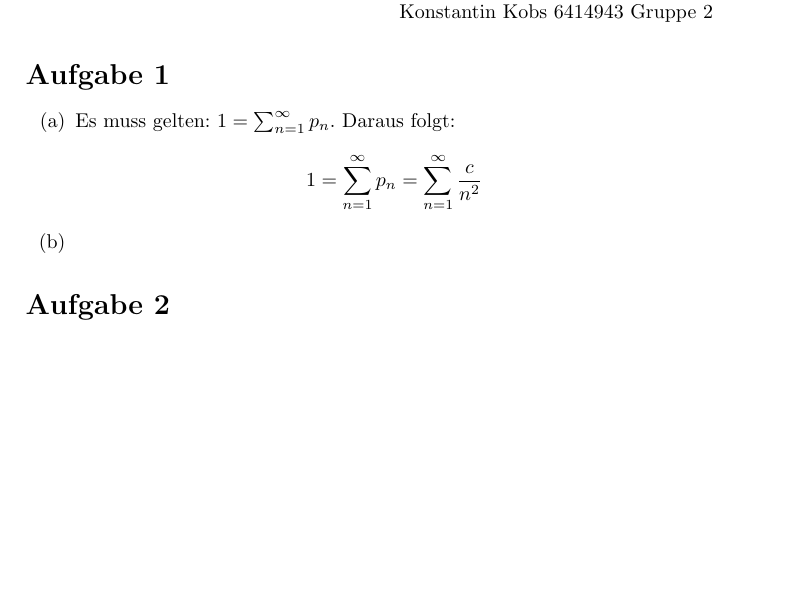
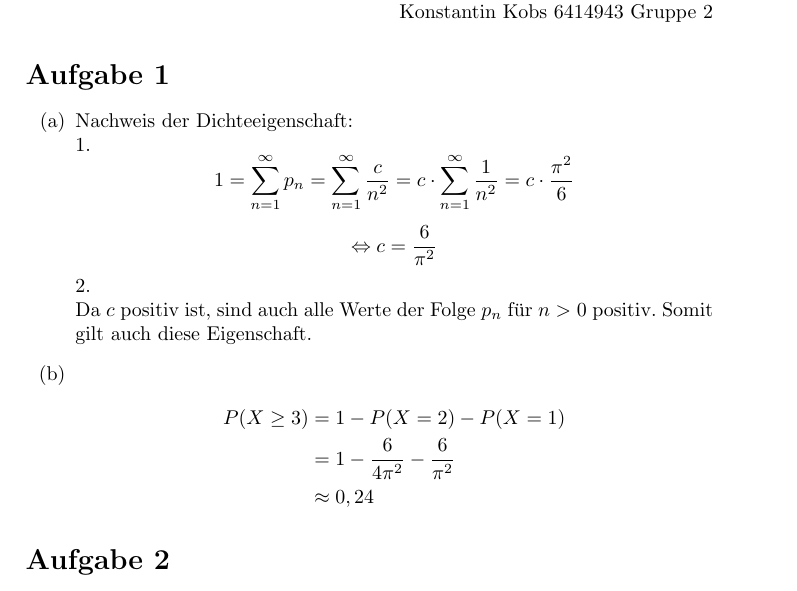
Before and after one commit to xanatos1992/Stochastik1, a LaTeX document (Blatt 5/Blatt5.tex): part of the page before the commit and part of page 1 of 2 after it, cut so that both start at the same text, the shorter picture padded with empty space. Compiled offline with pdfLaTeX.

Commit message:
Aufgabe 1 ergänzt

```diff
--- a/Blatt 5/Blatt5.tex
+++ b/Blatt 5/Blatt5.tex
@@ -19,9 +19,18 @@ Konstantin Kobs 6414943 Gruppe 2
 
 \section*{Aufgabe 1}
 \begin{itemize}
-\item[(a)]Es muss gelten: $1 = \sum\nolimits_{n=1}^\infty p_n$. Daraus folgt:\\
-\[ 1 = \sum_{n=1}^\infty p_n = \sum_{n=1}^\infty \frac{c}{n^2} \]
+\item[(a)]Nachweis der Dichteeigenschaft:\\
+1.
+$$1 = \sum_{n=1}^\infty p_n = \sum_{n=1}^\infty \frac{c}{n^2} = c \cdot \sum_{n=1}^\infty \frac{1}{n^2} = c \cdot \frac{\pi^2}{6}$$
+$$\Leftrightarrow c = \frac{6}{\pi^2}$$
+2.\\
+Da $c$ positiv ist, sind auch alle Werte der Folge $p_n$ für $n > 0$ positiv. Somit gilt auch diese Eigenschaft.
 \item[(b)]
+\begin{align*}
+P(X \geq 3) &= 1 - P(X = 2) - P(X = 1)\\
+&= 1 - \frac{6}{4\pi^2} - \frac{6}{\pi^2}\\
+&\approx 0,24
+\end{align*}
 \end{itemize}
 
 \section*{Aufgabe 2}
```
Also changed, not shown: Blatt 5/Blatt5.pdf, 2 other files.
